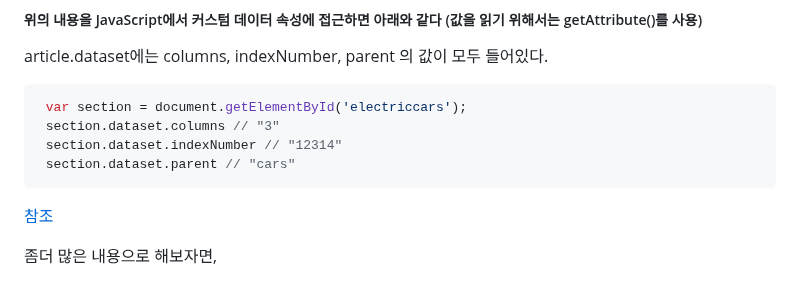
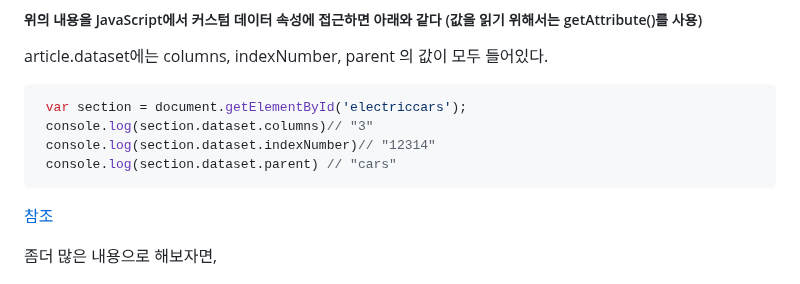
Before and after one commit to PhoebeYoon/Front_End_Lecture, a Markdown page: README.md, the part around the change. Drawn GitHub-style.

````diff
--- a/README.md
+++ b/README.md
@@ -41,9 +41,9 @@ article.dataset에는 columns, indexNumber, parent 의 값이 모두 들어있
 
 ```js
  var section = document.getElementById('electriccars');
- section.dataset.columns // "3"
- section.dataset.indexNumber // "12314"
- section.dataset.parent // "cars"
+ console.log(section.dataset.columns)// "3"
+ console.log(section.dataset.indexNumber)// "12314"
+ console.log(section.dataset.parent) // "cars"
 ```
 
 [참조](https://css-tricks.com/a-complete-guide-to-data-attributes/ )
````
